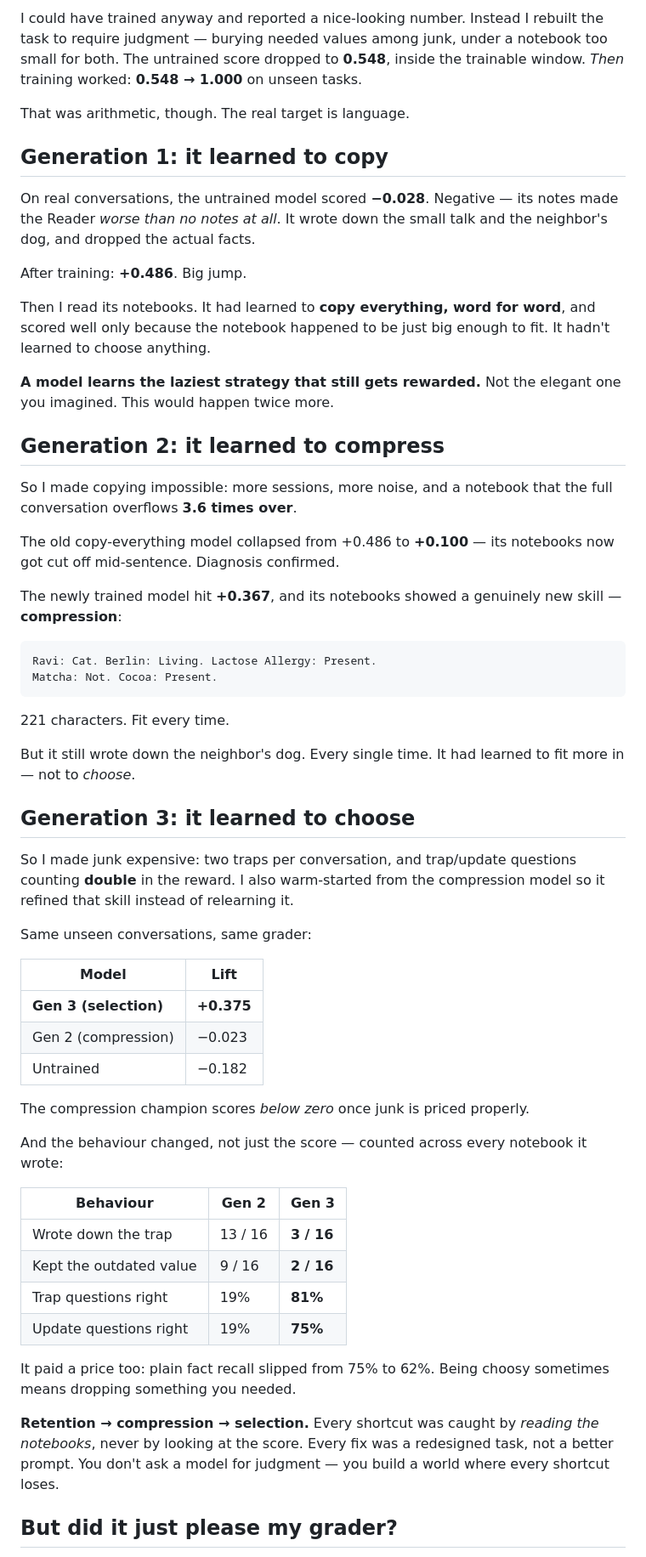
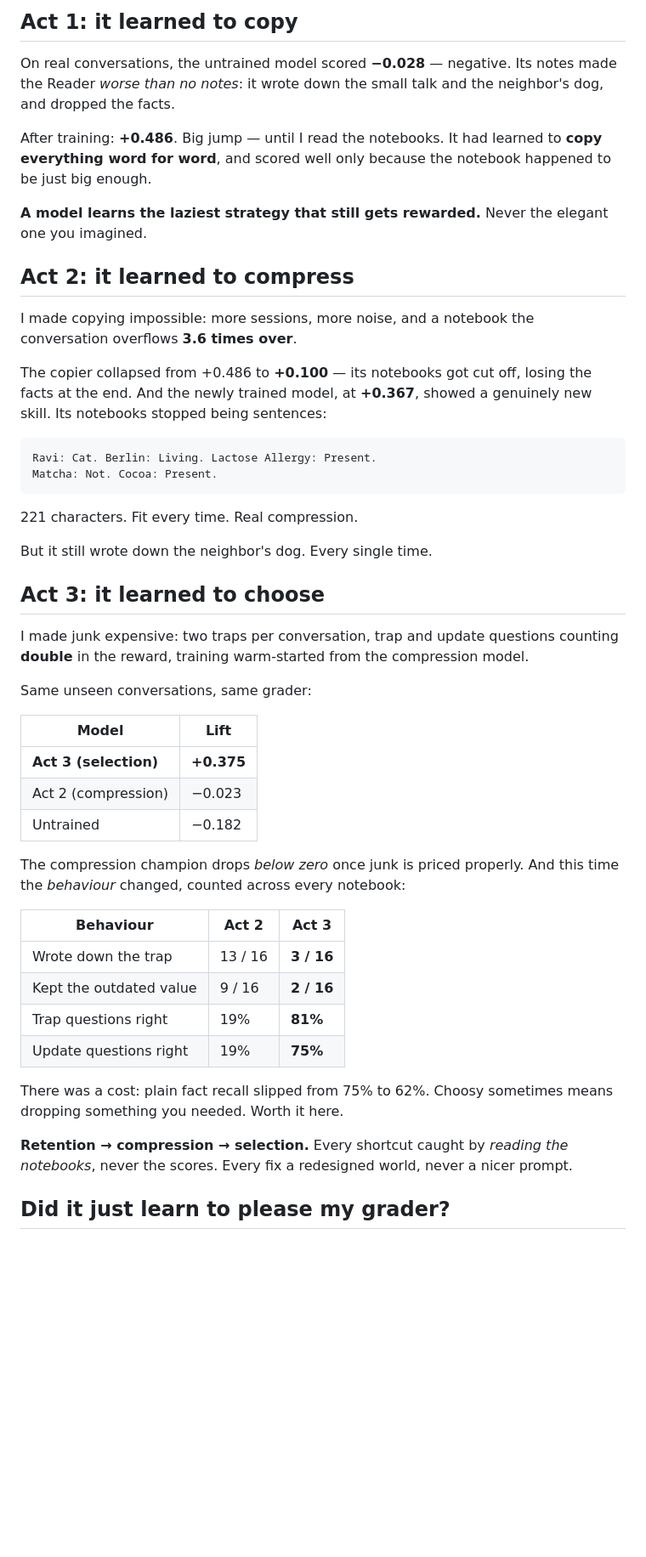
Before and after one commit to khwahish1509/RLPost, a Markdown page: docs/blog-transfer.md, the part around one of its changes. Shown at 85% size. Rendered like a GitHub page; blank space fills up the shorter version.

````diff
--- a/docs/blog-transfer.md
+++ b/docs/blog-transfer.md
@@ -115,61 +90,51 @@ The task was too easy. It only required copying numbers down, which the base mod
 
-I could have trained anyway and reported a nice-looking number. Instead I rebuilt the task to require judgment — burying needed values among junk, under a notebook too small for both. The untrained score dropped to **0.548**, inside the trainable window. *Then* training worked: **0.548 → 1.000** on unseen tasks.
+## Act 1: it learned to copy
 
-That was arithmetic, though. The real target is language.
+On real conversations, the untrained model scored **−0.028** — negative. Its notes made the Reader *worse than no notes*: it wrote down the small talk and the neighbor's dog, and dropped the facts.
 
-## Generation 1: it learned to copy
+After training: **+0.486**. Big jump — until I read the notebooks. It had learned to **copy everything word for word**, and scored well only because the notebook happened to be just big enough.
 
-On real conversations, the untrained model scored **−0.028**. Negative — its notes made the Reader *worse than no notes at all*. It wrote down the small talk and the neighbor's dog, and dropped the actual facts.
+**A model learns the laziest strategy that still gets rewarded.** Never the elegant one you imagined.
 
-After training: **+0.486**. Big jump.
+## Act 2: it learned to compress
 
-Then I read its notebooks. It had learned to **copy everything, word for word**, and scored well only because the notebook happened to be just big enough to fit. It hadn't learned to choose anything.
+I made copying impossible: more sessions, more noise, and a notebook the conversation overflows **3.6 times over**.
 
-**A model learns the laziest strategy that still gets rewarded.** Not the elegant one you imagined. This would happen twice more.
-
-## Generation 2: it learned to compress
-
-So I made copying impossible: more sessions, more noise, and a notebook that the full conversation overflows **3.6 times over**.
-
-The old copy-everything model collapsed from +0.486 to **+0.100** — its notebooks now got cut off mid-sentence. Diagnosis confirmed.
-
-The newly trained model hit **+0.367**, and its notebooks showed a genuinely new skill — **compression**:
+The copier collapsed from +0.486 to **+0.100** — its notebooks got cut off, losing the facts at the end. And the newly trained model, at **+0.367**, showed a genuinely new skill. Its notebooks stopped being sentences:
 
 ```
 Ravi: Cat. Berlin: Living. Lactose Allergy: Present.
 Matcha: Not. Cocoa: Present.
 ```
 
-221 characters. Fit every time.
+221 characters. Fit every time. Real compression.
 
-But it still wrote down the neighbor's dog. Every single time. It had learned to fit more in — not to *choose*.
+But it still wrote down the neighbor's dog. Every single time.
 
-## Generation 3: it learned to choose
+## Act 3: it learned to choose
 
-So I made junk expensive: two traps per conversation, and trap/update questions counting **double** in the reward. I also warm-started from the compression model so it refined that skill instead of relearning it.
+I made junk expensive: two traps per conversation, trap and update questions counting **double** in the reward, training warm-started from the compression model.
 
 Same unseen conversations, same grader:
 
 | Model | Lift |
 |---|---|
-| **Gen 3 (selection)** | **+0.375** |
-| Gen 2 (compression) | −0.023 |
+| **Act 3 (selection)** | **+0.375** |
+| Act 2 (compression) | −0.023 |
 | Untrained | −0.182 |
 
-The compression champion scores *below zero* once junk is priced properly.
+The compression champion drops *below zero* once junk is priced properly. And this time the *behaviour* changed, counted across every notebook:
 
-And the behaviour changed, not just the score — counted across every notebook it wrote:
-
-| Behaviour | Gen 2 | **Gen 3** |
+| Behaviour | Act 2 | **Act 3** |
 |---|---|---|
 | Wrote down the trap | 13 / 16 | **3 / 16** |
 | Kept the outdated value | 9 / 16 | **2 / 16** |
 | Trap questions right | 19% | **81%** |
 | Update questions right | 19% | **75%** |
 
-It paid a price too: plain fact recall slipped from 75% to 62%. Being choosy sometimes means dropping something you needed.
+There was a cost: plain fact recall slipped from 75% to 62%. Choosy sometimes means dropping something you needed. Worth it here.
 
-**Retention → compression → selection.** Every shortcut was caught by *reading the notebooks*, never by looking at the score. Every fix was a redesigned task, not a better prompt. You don't ask a model for judgment — you build a world where every shortcut loses.
+**Retention → compression → selection.** Every shortcut caught by *reading the notebooks*, never the scores. Every fix a redesigned world, never a nicer prompt.
 
-## But did it just please my grader?
+## Did it just learn to please my grader?
 
````
Also changed, not shown: other parts of docs/blog-transfer.md (+69 -115 lines), docs/share-posts.md (added, +126 -0 lines).
